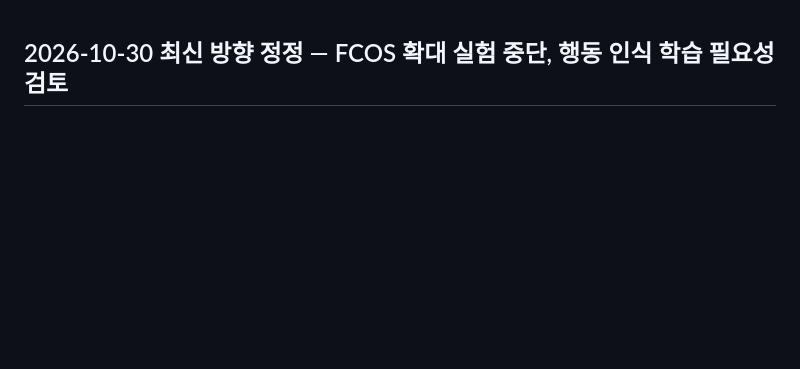
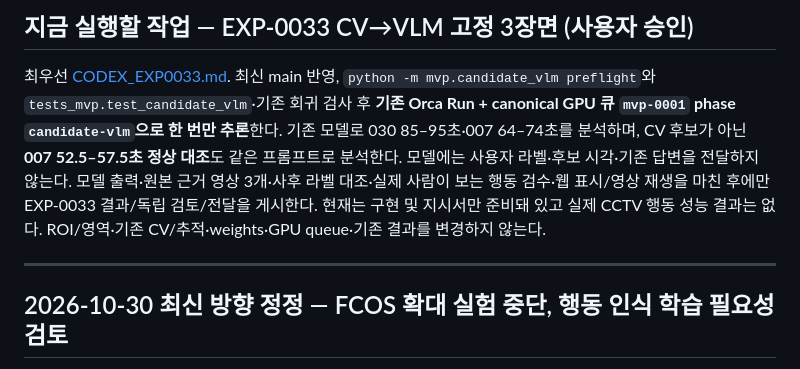
Before and after one commit to yrumupusm/sceneguard-ai, a Markdown page: docs/CODEX_NEXT_TASK.md, the part around the change. GitHub-like rendering; blank space fills up the shorter version.

Commit message:
Make EXP-0033 bounded CV-guided Qwen review the next local Codex task

```diff
--- a/docs/CODEX_NEXT_TASK.md
+++ b/docs/CODEX_NEXT_TASK.md
@@ -1,3 +1,9 @@
+## 지금 실행할 작업 — EXP-0033 CV→VLM 고정 3장면 (사용자 승인)
+
+최우선 [CODEX_EXP0033.md](CODEX_EXP0033.md). 최신 main 반영, `python -m mvp.candidate_vlm preflight`와 `tests_mvp.test_candidate_vlm`·기존 회귀 검사 후 **기존 Orca Run + canonical GPU 큐 `mvp-0001` phase `candidate-vlm`으로 한 번만 추론**한다. 기존 모델로 030 85–95초·007 64–74초를 분석하며, CV 후보가 아닌 **007 52.5–57.5초 정상 대조**도 같은 프롬프트로 분석한다. 모델에는 사용자 라벨·후보 시각·기존 답변을 전달하지 않는다. 모델 출력·원본 근거 영상 3개·사후 라벨 대조·실제 사람이 보는 행동 검수·웹 표시/영상 재생을 마친 후에만 EXP-0033 결과/독립 검토/전달을 게시한다. 현재는 구현 및 지시서만 준비돼 있고 실제 CCTV 행동 성능 결과는 없다. ROI/영역·기존 CV/추적·weights·GPU queue·기존 결과를 변경하지 않는다.
+
+---
+
 ## 2026-10-30 최신 방향 정정 — FCOS 확대 실험 중단, 행동 인식 학습 필요성 검토
 
 사용자 지적에 따라 [EXP-0032 수정 계획](CODEX_EXP0032.md) 우선. 사전학습 사람 검출+ByteTrack/ReID는 월장 중 누락·혼합·신원 단절, EXP-0026 기존 소량 fine-tuning도 실패했다. **사전학습 FCOS로 E01_001 신규 GPU 추론 / E01_006·031 추가 replay / 감시 영역 신규 설정은 지금 진행하지 않는다.** 새 evaluator/합성 테스트는 작성됐으나 실제 평가 실행 및 행동 성능 개선은 아직 미수행. 우선 목표는 짧은 원본 시간 구간의 월장 시도 vs 접근 행동 판별을 위한 제대로 검수된 데이터·방법으로 방향 재정립. 과거 결과와 현행 사용자 polygon·EXP-0030/31 그대로 보존. 새 모델 학습은 별도 사용자 승인 후에만.
```
Also changed, not shown: AGENTS.md (+6 -0 lines), docs/HANDOFF.md (+6 -0 lines).
